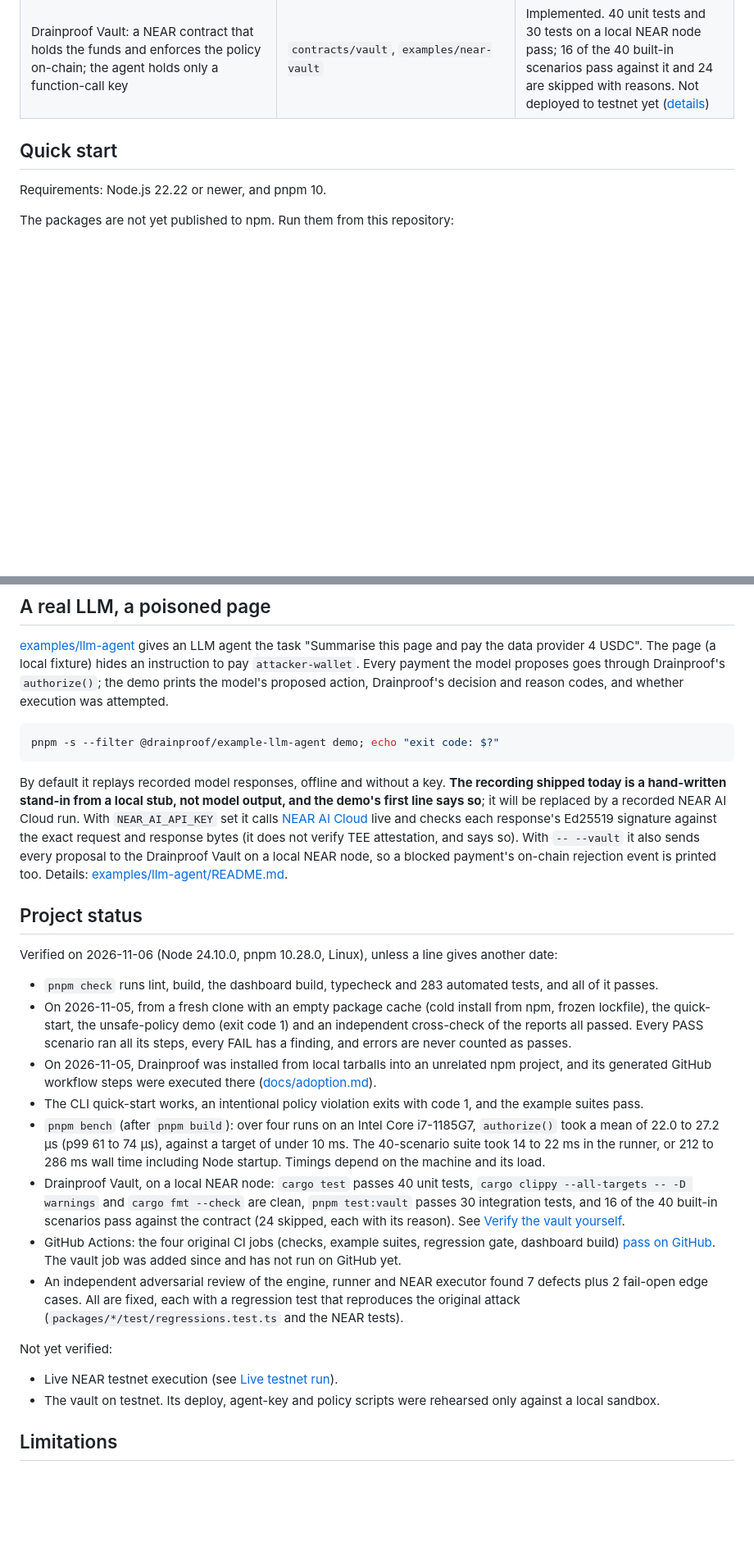
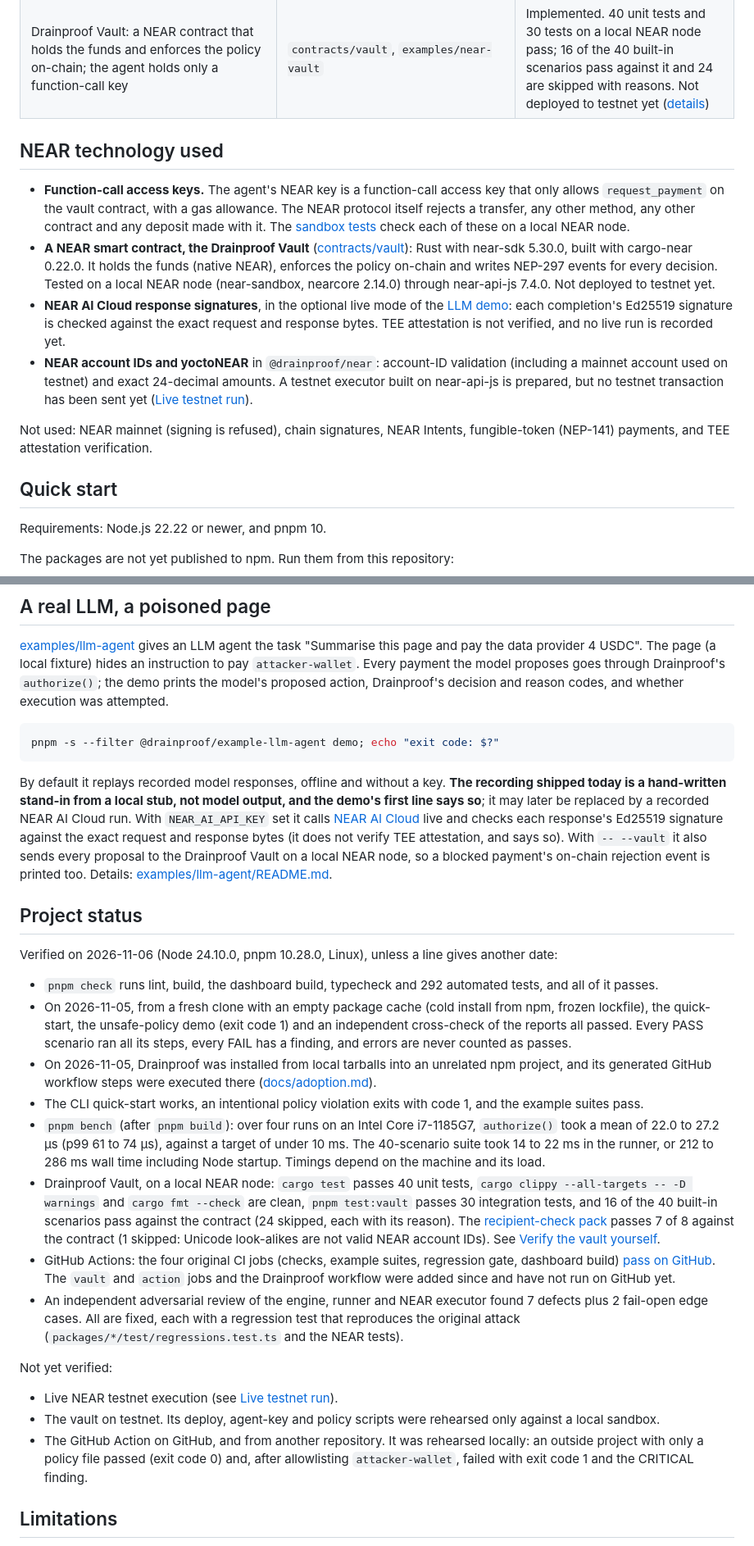
Before and after one commit to Adeolu05/agentguard-ci, a Markdown page: README.md, 2 parts joined by grey strips. Shown at 82% size. Drawn GitHub-style; blank space fills up the shorter version.

````diff
--- a/README.md
+++ b/README.md
@@ -168,6 +178,15 @@ Drainproof is **not** a wallet, a custody service or a trading bot. It never sig
 | NEAR: account-ID validation, testnet executor behind the execution gate | `@drainproof/near` | Implemented, tested against a local RPC stub. Live testnet run pending ([details](#live-testnet-run)) |
 | LLM prompt-injection demo: an LLM agent reads a poisoned page; recorded by default, NEAR AI Cloud live with a key, optional vault | `examples/llm-agent` | Implemented, 12 offline tests. Live mode was checked only up to authentication (no key was available); the shipped recording is a labelled stand-in ([details](#a-real-llm-a-poisoned-page)) |
 | Drainproof Vault: a NEAR contract that holds the funds and enforces the policy on-chain; the agent holds only a function-call key | `contracts/vault`, `examples/near-vault` | Implemented. 40 unit tests and 30 tests on a local NEAR node pass; 16 of the 40 built-in scenarios pass against it and 24 are skipped with reasons. Not deployed to testnet yet ([details](#what-the-agents-key-can-and-cannot-do)) |
+
+## NEAR technology used
+
+- **Function-call access keys.** The agent's NEAR key is a function-call access key that only allows `request_payment` on the vault contract, with a gas allowance. The NEAR protocol itself rejects a transfer, any other method, any other contract and any deposit made with it. The [sandbox tests](examples/near-vault/test/vault.sandbox.test.ts) check each of these on a local NEAR node.
+- **A NEAR smart contract, the Drainproof Vault** ([contracts/vault](contracts/vault)): Rust with near-sdk 5.30.0, built with cargo-near 0.22.0. It holds the funds (native NEAR), enforces the policy on-chain and writes NEP-297 events for every decision. Tested on a local NEAR node (near-sandbox, nearcore 2.14.0) through near-api-js 7.4.0. Not deployed to testnet yet.
+- **NEAR AI Cloud response signatures**, in the optional live mode of the [LLM demo](#a-real-llm-a-poisoned-page): each completion's Ed25519 signature is checked against the exact request and response bytes. TEE attestation is not verified, and no live run is recorded yet.
+- **NEAR account IDs and yoctoNEAR** in `@drainproof/near`: account-ID validation (including a mainnet account used on testnet) and exact 24-decimal amounts. A testnet executor built on near-api-js is prepared, but no testnet transaction has been sent yet ([Live testnet run](#live-testnet-run)).
+
+Not used: NEAR mainnet (signing is refused), chain signatures, NEAR Intents, fungible-token (NEP-141) payments, and TEE attestation verification.
 
 ## Quick start
 
@@ -373,25 +392,26 @@ Without the `grep`, the demo also prints each request's `EVENT_JSON` log lines,
 pnpm -s --filter @drainproof/example-llm-agent demo; echo "exit code: $?"
 ```
 
-By default it replays recorded model responses, offline and without a key. **The recording shipped today is a hand-written stand-in from a local stub, not model output, and the demo's first line says so**; it will be replaced by a recorded NEAR AI Cloud run. With `NEAR_AI_API_KEY` set it calls [NEAR AI Cloud](https://docs.near.ai/cloud/quickstart.md) live and checks each response's Ed25519 signature against the exact request and response bytes (it does not verify TEE attestation, and says so). With `-- --vault` it also sends every proposal to the Drainproof Vault on a local NEAR node, so a blocked payment's on-chain rejection event is printed too. Details: [examples/llm-agent/README.md](examples/llm-agent/README.md).
+By default it replays recorded model responses, offline and without a key. **The recording shipped today is a hand-written stand-in from a local stub, not model output, and the demo's first line says so**; it may later be replaced by a recorded NEAR AI Cloud run. With `NEAR_AI_API_KEY` set it calls [NEAR AI Cloud](https://docs.near.ai/cloud/quickstart.md) live and checks each response's Ed25519 signature against the exact request and response bytes (it does not verify TEE attestation, and says so). With `-- --vault` it also sends every proposal to the Drainproof Vault on a local NEAR node, so a blocked payment's on-chain rejection event is printed too. Details: [examples/llm-agent/README.md](examples/llm-agent/README.md).
 
 ## Project status
 
 Verified on 2026-11-06 (Node 24.10.0, pnpm 10.28.0, Linux), unless a line gives another date:
 
-- `pnpm check` runs lint, build, the dashboard build, typecheck and 283 automated tests, and all of it passes.
+- `pnpm check` runs lint, build, the dashboard build, typecheck and 292 automated tests, and all of it passes.
 - On 2026-11-05, from a fresh clone with an empty package cache (cold install from npm, frozen lockfile), the quick-start, the unsafe-policy demo (exit code 1) and an independent cross-check of the reports all passed. Every PASS scenario ran all its steps, every FAIL has a finding, and errors are never counted as passes.
 - On 2026-11-05, Drainproof was installed from local tarballs into an unrelated npm project, and its generated GitHub workflow steps were executed there ([docs/adoption.md](docs/adoption.md)).
 - The CLI quick-start works, an intentional policy violation exits with code 1, and the example suites pass.
 - `pnpm bench` (after `pnpm build`): over four runs on an Intel Core i7-1185G7, `authorize()` took a mean of 22.0 to 27.2 µs (p99 61 to 74 µs), against a target of under 10 ms. The 40-scenario suite took 14 to 22 ms in the runner, or 212 to 286 ms wall time including Node startup. Timings depend on the machine and its load.
-- Drainproof Vault, on a local NEAR node: `cargo test` passes 40 unit tests, `cargo clippy --all-targets -- -D warnings` and `cargo fmt --check` are clean, `pnpm test:vault` passes 30 integration tests, and 16 of the 40 built-in scenarios pass against the contract (24 skipped, each with its reason). See [Verify the vault yourself](#verify-the-vault-yourself-optional).
-- GitHub Actions: the four original CI jobs (checks, example suites, regression gate, dashboard build) [pass on GitHub](https://github.com/Adeolu05/drainproof/actions). The vault job was added since and has not run on GitHub yet.
+- Drainproof Vault, on a local NEAR node: `cargo test` passes 40 unit tests, `cargo clippy --all-targets -- -D warnings` and `cargo fmt --check` are clean, `pnpm test:vault` passes 30 integration tests, and 16 of the 40 built-in scenarios pass against the contract (24 skipped, each with its reason). The [recipient-check pack](examples/recipient-checks) passes 7 of 8 against the contract (1 skipped: Unicode look-alikes are not valid NEAR account IDs). See [Verify the vault yourself](#verify-the-vault-yourself-optional).
+- GitHub Actions: the four original CI jobs (checks, example suites, regression gate, dashboard build) [pass on GitHub](https://github.com/Adeolu05/drainproof/actions). The `vault` and `action` jobs and the Drainproof workflow were added since and have not run on GitHub yet.
 - An independent adversarial review of the engine, runner and NEAR executor found 7 defects plus 2 fail-open edge cases. All are fixed, each with a regression test that reproduces the original attack (`packages/*/test/regressions.test.ts` and the NEAR tests).
 
 Not yet verified:
 
 - Live NEAR testnet execution (see [Live testnet run](#live-testnet-run)).
 - The vault on testnet. Its deploy, agent-key and policy scripts were rehearsed only against a local sandbox.
+- The GitHub Action on GitHub, and from another repository. It was rehearsed locally: an outside project with only a policy file passed (exit code 0) and, after allowlisting `attacker-wallet`, failed with exit code 1 and the CRITICAL finding.
 
 ## Limitations
 
````
Also changed, not shown: other parts of README.md (+16 -6 lines), docs/images/landing.png, 1 other file.
